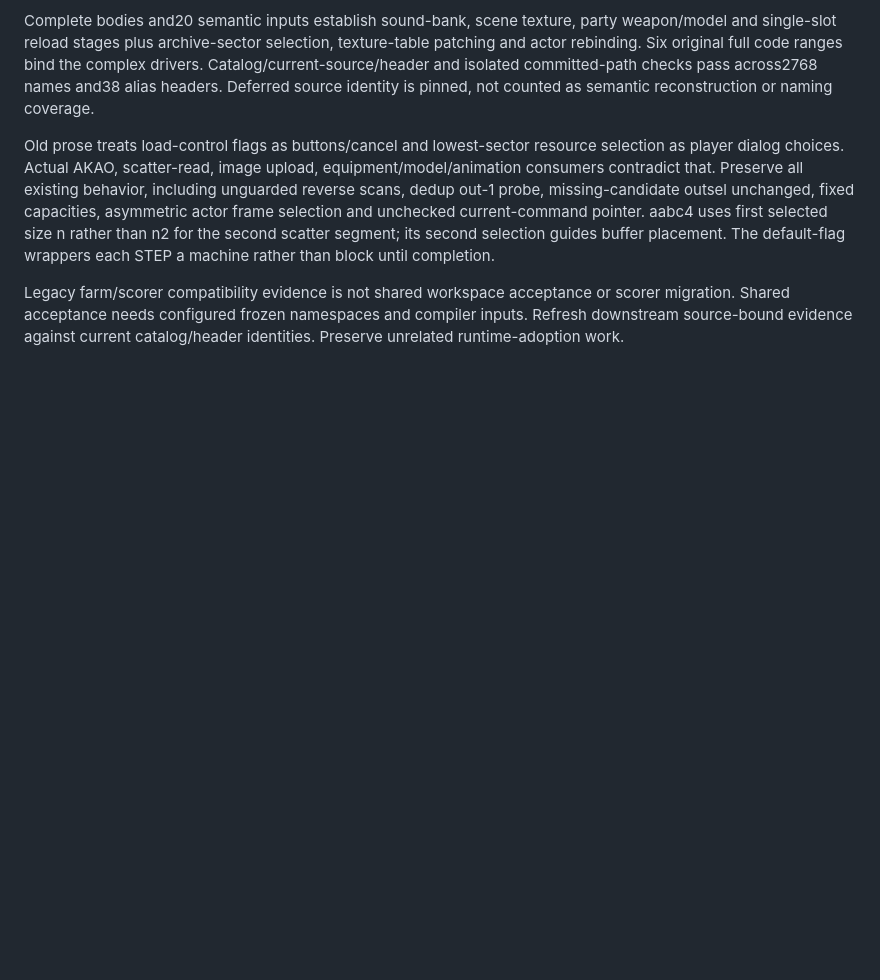
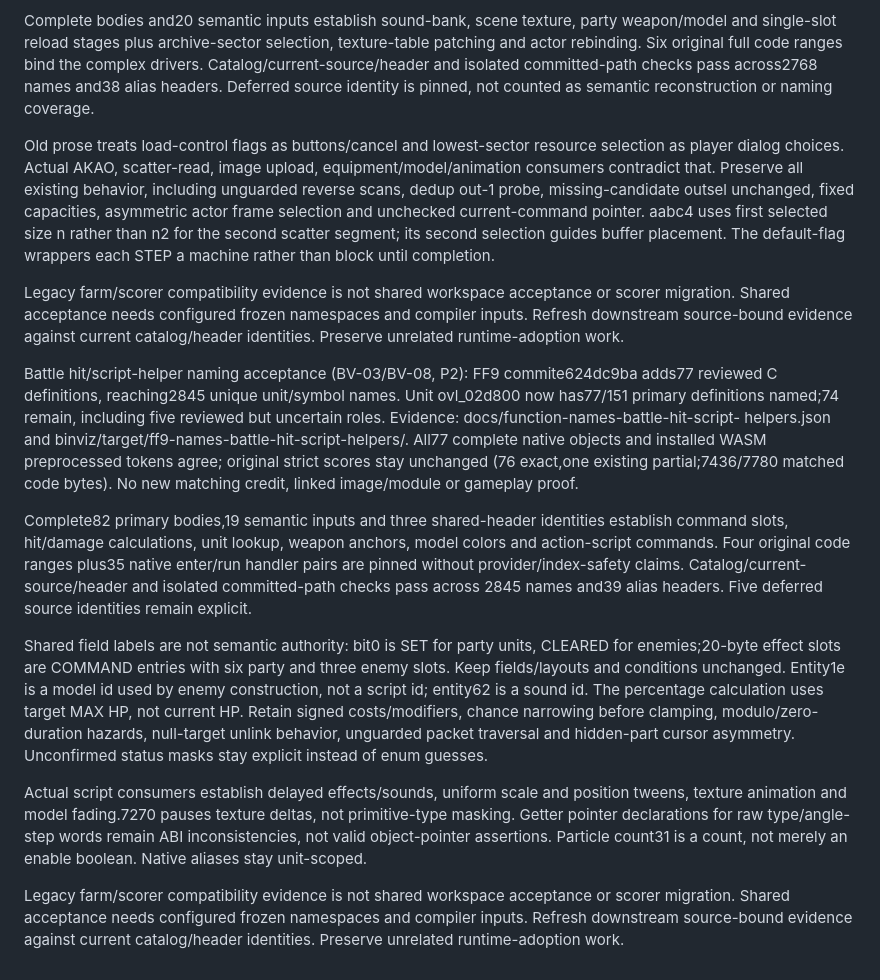
Before and after one commit to trevor-e/binviz, a Markdown page: docs/decompilation-tooling-spec.md, the part around the change. Drawn GitHub-style; blank space fills up the shorter version.

Commit message:
Document battle hit and script helper naming acceptance

```diff
--- a/docs/decompilation-tooling-spec.md
+++ b/docs/decompilation-tooling-spec.md
@@ -1955,3 +1955,39 @@ Legacy farm/scorer compatibility evidence is not shared workspace acceptance
 or scorer migration. Shared acceptance needs configured frozen namespaces and
 compiler inputs. Refresh downstream source-bound evidence against current
 catalog/header identities. Preserve unrelated runtime-adoption work.
+
+Battle hit/script-helper naming acceptance (BV-03/BV-08, P2): FF9 commite624dc9ba
+adds77 reviewed C definitions, reaching2845 unique unit/symbol names. Unit
+ovl_02d800 now has77/151 primary definitions named;74 remain, including five
+reviewed but uncertain roles. Evidence: docs/function-names-battle-hit-script-
+helpers.json and binviz/target/ff9-names-battle-hit-script-helpers/. All77
+complete native objects and installed WASM preprocessed tokens agree; original
+strict scores stay unchanged (76 exact,one existing partial;7436/7780 matched
+code bytes). No new matching credit, linked image/module or gameplay proof.
+
+Complete82 primary bodies,19 semantic inputs and three shared-header identities
+establish command slots, hit/damage calculations, unit lookup, weapon anchors,
+model colors and action-script commands. Four original code ranges plus35
+native enter/run handler pairs are pinned without provider/index-safety claims.
+Catalog/current-source/header and isolated committed-path checks pass across
+2845 names and39 alias headers. Five deferred source identities remain explicit.
+
+Shared field labels are not semantic authority: bit0 is SET for party units,
+CLEARED for enemies;20-byte effect slots are COMMAND entries with six party and
+three enemy slots. Keep fields/layouts and conditions unchanged. Entity1e is a
+model id used by enemy construction, not a script id; entity62 is a sound id.
+The percentage calculation uses target MAX HP, not current HP. Retain signed
+costs/modifiers, chance narrowing before clamping, modulo/zero-duration hazards,
+null-target unlink behavior, unguarded packet traversal and hidden-part cursor
+asymmetry. Unconfirmed status masks stay explicit instead of enum guesses.
+
+Actual script consumers establish delayed effects/sounds, uniform scale and
+position tweens, texture animation and model fading.7270 pauses texture deltas,
+not primitive-type masking. Getter pointer declarations for raw type/angle-step
+words remain ABI inconsistencies, not valid object-pointer assertions. Particle
+count31 is a count, not merely an enable boolean. Native aliases stay unit-scoped.
+
+Legacy farm/scorer compatibility evidence is not shared workspace acceptance
+or scorer migration. Shared acceptance needs configured frozen namespaces and
+compiler inputs. Refresh downstream source-bound evidence against current
+catalog/header identities. Preserve unrelated runtime-adoption work.
```
